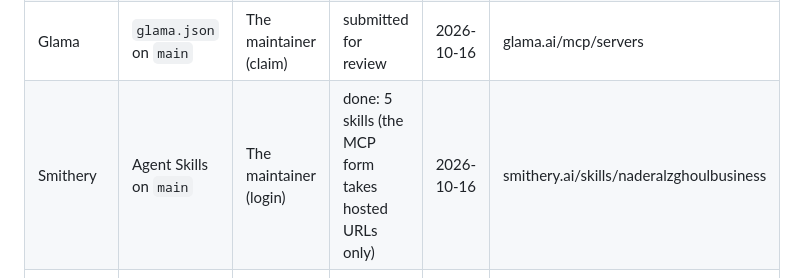
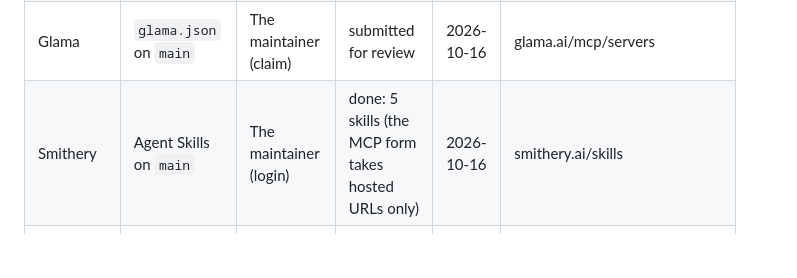
Before and after one commit to NJ-Burrito/Profile-Wrap, a Markdown page: docs/DISTRIBUTION.md, the part around the change. Drawn GitHub-style; blank space fills up the shorter version.

```diff
--- a/docs/DISTRIBUTION.md
+++ b/docs/DISTRIBUTION.md
@@ -22,7 +22,7 @@ Status values: `todo`, `ready` (files done, waiting for a step), `submitted`, `l
 | Official MCP Registry | PyPI `profile-wrap-mcp` live | The maintainer (login) | done | 2026-10-16 | io.github.NJ-Burrito/profile-wrap-mcp 0.2.1 |
 | mcp.so | public repo | The maintainer | skipped (paid listing; Profile-Wrap stays free) | 2026-10-16 | |
 | Glama | `glama.json` on `main` | The maintainer (claim) | submitted for review | 2026-10-16 | glama.ai/mcp/servers |
-| Smithery | Agent Skills on `main` | The maintainer (login) | done: 5 skills (the MCP form takes hosted URLs only) | 2026-10-16 | smithery.ai/skills/naderalzghoulbusiness |
+| Smithery | Agent Skills on `main` | The maintainer (login) | done: 5 skills (the MCP form takes hosted URLs only) | 2026-10-16 | smithery.ai/skills |
 | Anthropic plugin directory | PyPI `profile-wrap-mcp` live | The maintainer (paid claude.ai) | submitted for review; push webhook live | 2026-10-16 | |
 
 ## 1. PyPI, trusted publishing (no token stored anywhere)
```
Also changed, not shown: README.md (+1 -1 lines).
